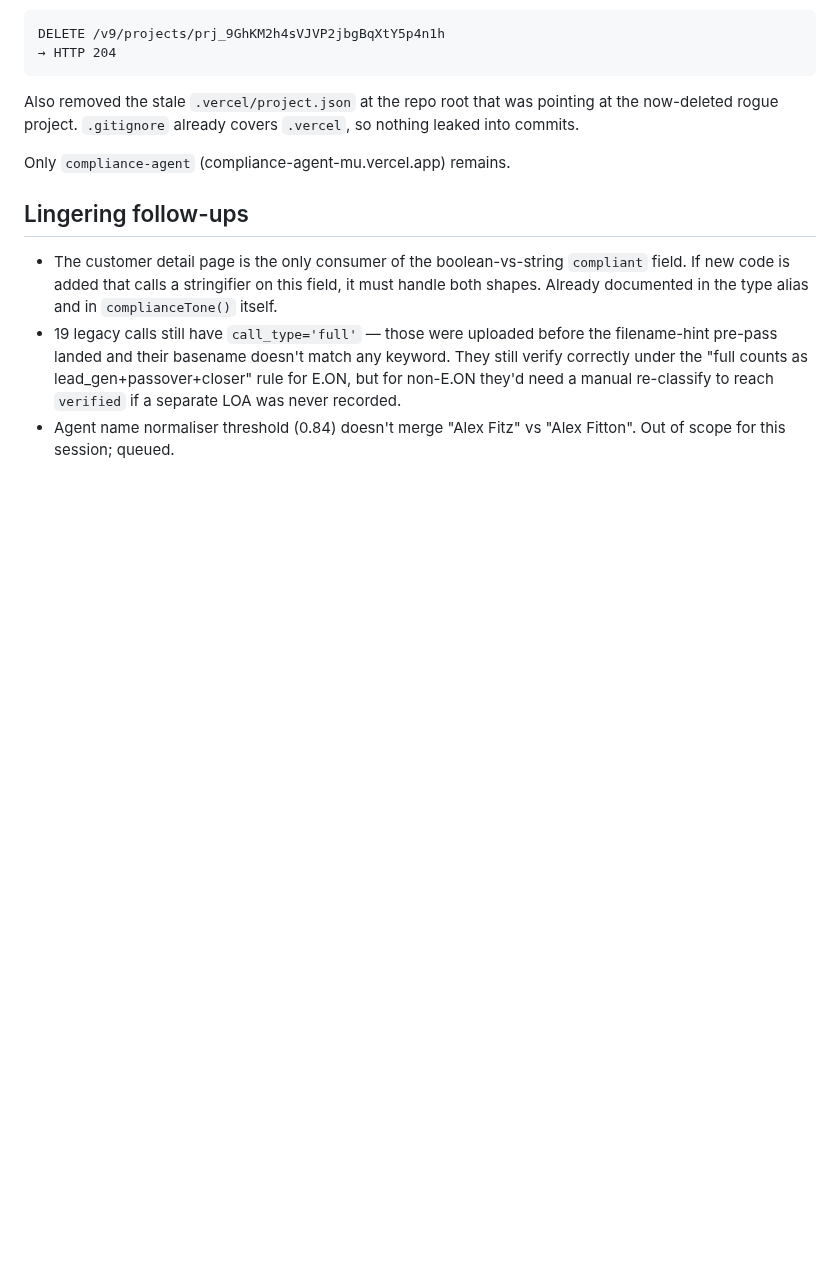
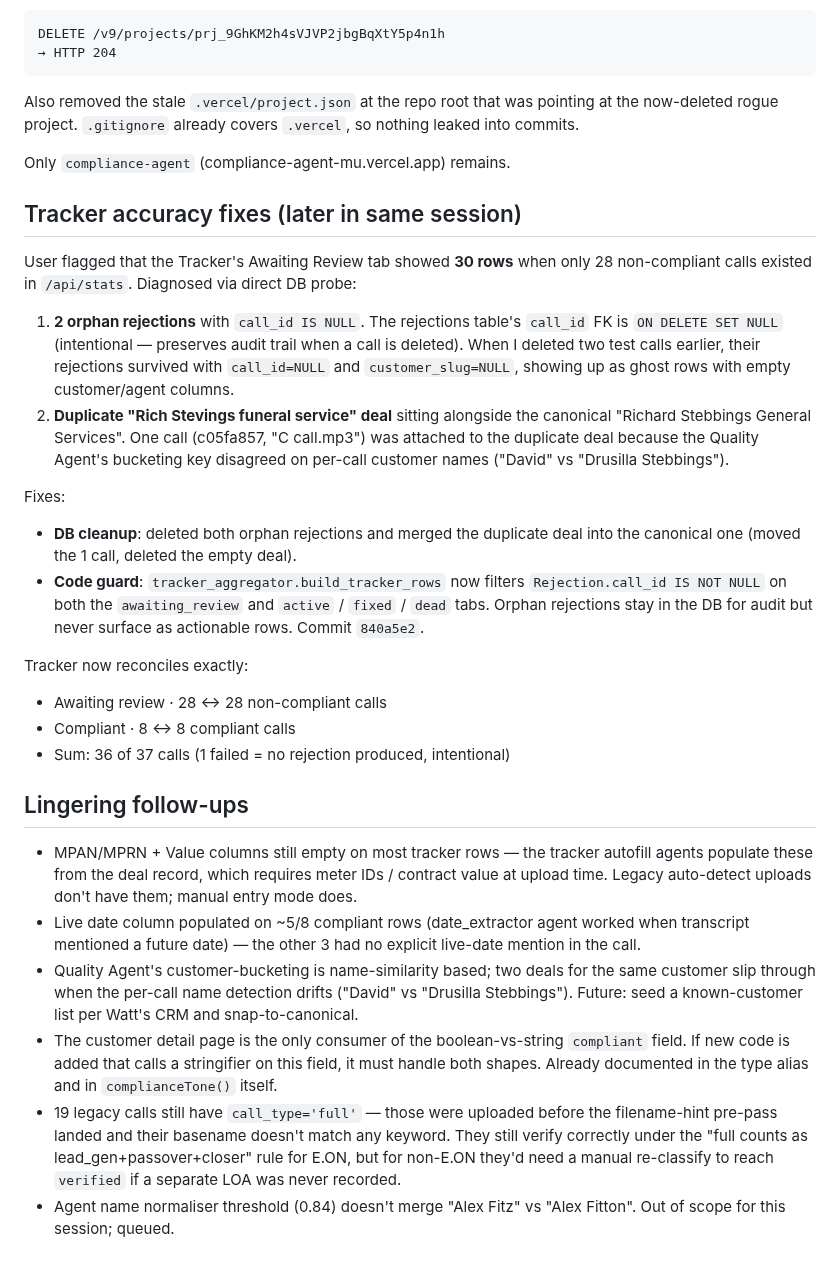
Before and after one commit to kingusa1/compliance-agent, a Markdown page: BRAIN/04_Sessions/2026-05-11_Session_workflow_clarity.md, the part around the change. GitHub-like rendering; blank space fills up the shorter version.

Commit message:
docs(brain): tracker accuracy fixes — 2 orphan rejections deleted + Rich/Richard merged

```diff
--- a/BRAIN/04_Sessions/2026-05-11_Session_workflow_clarity.md
+++ b/BRAIN/04_Sessions/2026-05-11_Session_workflow_clarity.md
@@ -92,8 +92,50 @@ pointing at the now-deleted rogue project. `.gitignore` already covers
 
 Only `compliance-agent` (compliance-agent-mu.vercel.app) remains.
 
+## Tracker accuracy fixes (later in same session)
+
+User flagged that the Tracker's Awaiting Review tab showed **30 rows**
+when only 28 non-compliant calls existed in `/api/stats`. Diagnosed via
+direct DB probe:
+
+1. **2 orphan rejections** with `call_id IS NULL`. The rejections table's
+   `call_id` FK is `ON DELETE SET NULL` (intentional — preserves audit
+   trail when a call is deleted). When I deleted two test calls earlier,
+   their rejections survived with `call_id=NULL` and `customer_slug=NULL`,
+   showing up as ghost rows with empty customer/agent columns.
+2. **Duplicate "Rich Stevings funeral service" deal** sitting alongside
+   the canonical "Richard Stebbings General Services". One call
+   (c05fa857, "C call.mp3") was attached to the duplicate deal because
+   the Quality Agent's bucketing key disagreed on per-call customer
+   names ("David" vs "Drusilla Stebbings").
+
+Fixes:
+- **DB cleanup**: deleted both orphan rejections and merged the
+  duplicate deal into the canonical one (moved the 1 call, deleted
+  the empty deal).
+- **Code guard**: `tracker_aggregator.build_tracker_rows` now filters
+  `Rejection.call_id IS NOT NULL` on both the `awaiting_review` and
+  `active` / `fixed` / `dead` tabs. Orphan rejections stay in the DB
+  for audit but never surface as actionable rows. Commit `840a5e2`.
+
+Tracker now reconciles exactly:
+- Awaiting review · 28 ↔ 28 non-compliant calls
+- Compliant · 8 ↔ 8 compliant calls
+- Sum: 36 of 37 calls (1 failed = no rejection produced, intentional)
+
 ## Lingering follow-ups
 
+- MPAN/MPRN + Value columns still empty on most tracker rows — the
+  tracker autofill agents populate these from the deal record, which
+  requires meter IDs / contract value at upload time. Legacy auto-detect
+  uploads don't have them; manual entry mode does.
+- Live date column populated on ~5/8 compliant rows (date_extractor
+  agent worked when transcript mentioned a future date) — the other 3
+  had no explicit live-date mention in the call.
+- Quality Agent's customer-bucketing is name-similarity based; two deals
+  for the same customer slip through when the per-call name detection
+  drifts ("David" vs "Drusilla Stebbings"). Future: seed a known-customer
+  list per Watt's CRM and snap-to-canonical.
 - The customer detail page is the only consumer of the boolean-vs-string
   `compliant` field. If new code is added that calls a stringifier on
   this field, it must handle both shapes. Already documented in the
```
